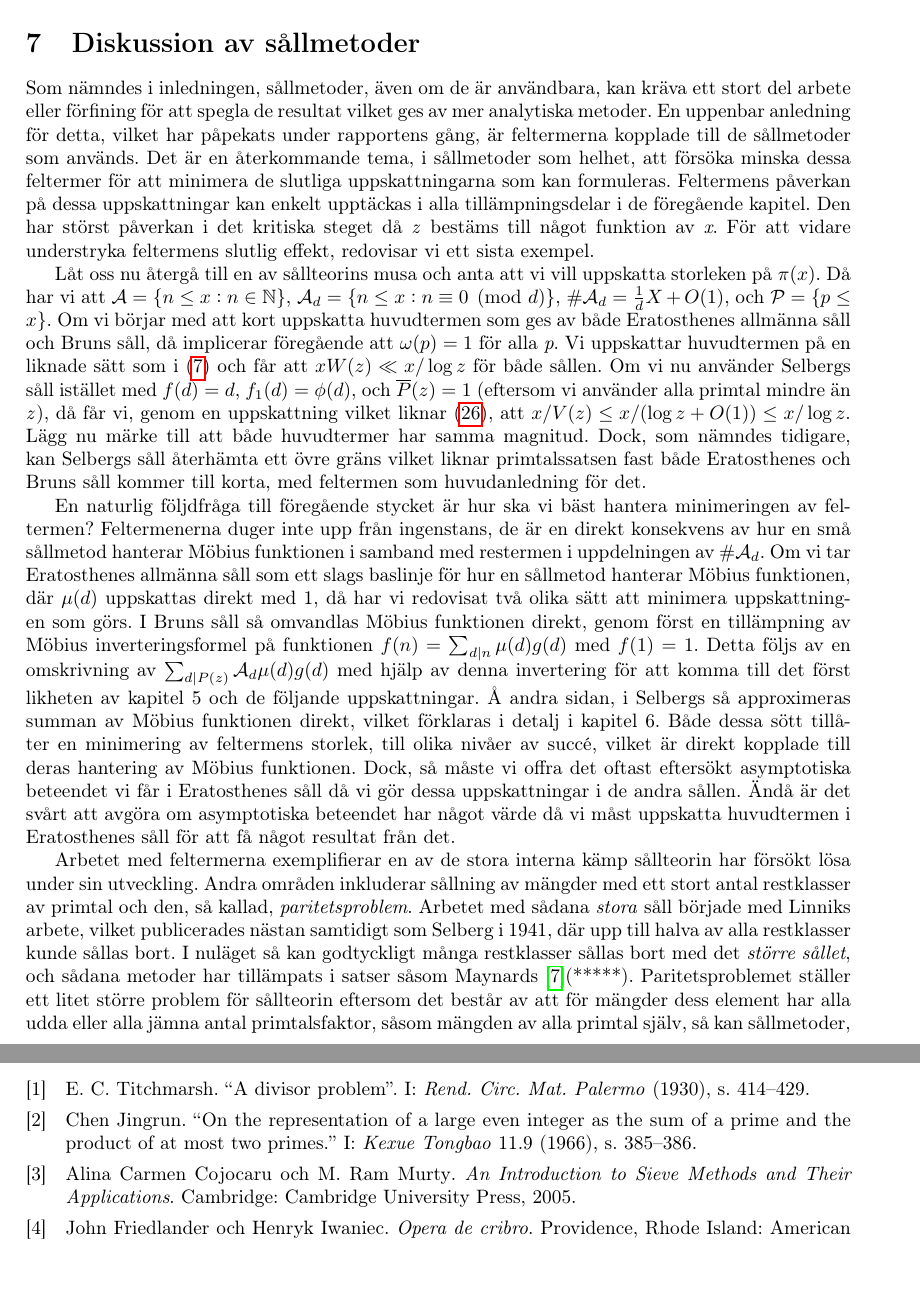
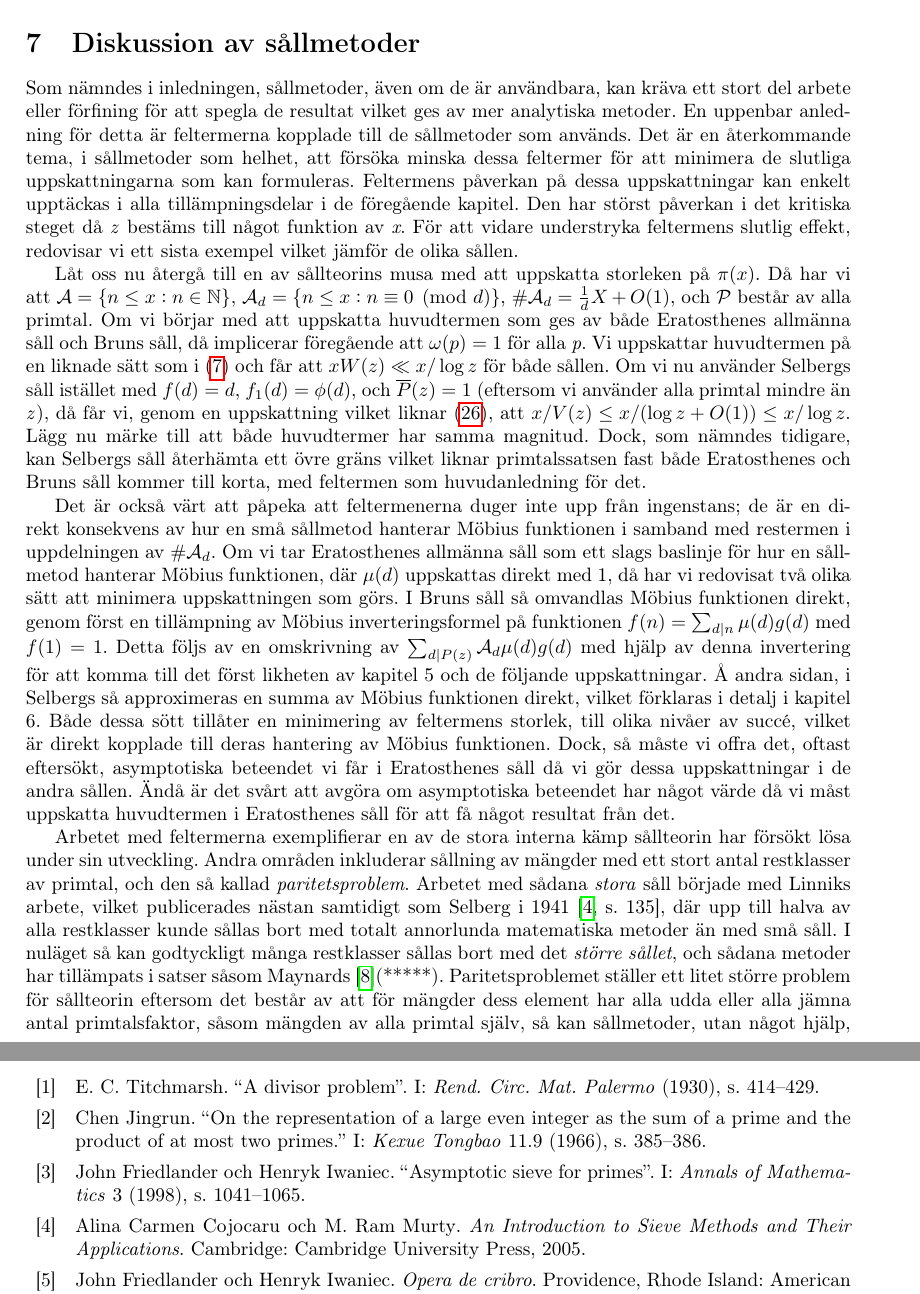
Before and after one commit to ElComadore/Matematiska-S-ll, a LaTeX paper (main.tex, which reads bibliografi.bib, coen/diskussionSåll.tex): two parts of pages 19 and 23 of 24, joined at a grey line, cut so that both start at the same text. Compiled offline with pdfLaTeX.

Commit message:
Updates from Overleaf

```diff
--- a/bibliografi.bib
+++ b/bibliografi.bib
@@ -105,6 +105,16 @@
     url = {https://mathshistory.st-andrews.ac.uk/Biographies/Brun/},
 }
 
+@article{abPrimes,
+    author = {John Friedlander och Henryk Iwaniec},
+    title = {Asymptotic sieve for primes},
+    year = {1998},
+    journal = {Annals of Mathematics},
+    vol = {148},
+    number = {3},
+    pages = {1041 - 1065}
+}
+
 
 %@article{BrunOrig,
 %    author = "Viggo Brun",
--- a/coen/diskussionSåll.tex
+++ b/coen/diskussionSåll.tex
@@ -2,15 +2,15 @@
 
 
 Som nämndes i inledningen, sållmetoder, även om de är användbara, kan kräva ett stort del arbete eller förfining för att spegla de resultat vilket ges av mer analytiska metoder.
-En uppenbar anledning för detta, vilket har påpekats under rapportens gång, är feltermerna kopplade till de sållmetoder som används.
+En uppenbar anledning för detta är feltermerna kopplade till de sållmetoder som används.
 Det är en återkommande tema, i sållmetoder som helhet, att försöka minska dessa feltermer för att minimera de slutliga uppskattningarna som kan formuleras.
 Feltermens påverkan på dessa uppskattningar kan enkelt upptäckas i alla tillämpningsdelar i de föregående kapitel.
 Den har störst påverkan i det kritiska steget då \textit{z} bestäms till något funktion av \textit{x}.
-För att vidare understryka feltermens slutlig effekt, redovisar vi ett sista exempel.
+För att vidare understryka feltermens slutlig effekt, redovisar vi ett sista exempel vilket jämför de olika sållen.
 
-Låt oss nu återgå till en av sållteorins musa och anta att vi vill uppskatta storleken på \(\pi(x)\).
-Då har vi att \(\A = \{n \leq x: n \in \mathbb{N}\}\), \(\A_d = \{n \leq x: n\equiv 0 \pmod d\}\), \(\#\A_d = \frac{1}{d}X + O(1)\), och \(\P = \{p \leq x\}\).
-Om vi börjar med att kort uppskatta huvudtermen som ges av både Eratosthenes allmänna såll och Bruns såll, då implicerar föregående att \(\omega(p) = 1\) för alla \textit{p}.
+Låt oss nu återgå till en av sållteorins musa med att uppskatta storleken på \(\pi(x)\).
+Då har vi att \(\A = \{n \leq x: n \in \mathbb{N}\}\), \(\A_d = \{n \leq x: n\equiv 0 \pmod d\}\), \(\#\A_d = \frac{1}{d}X + O(1)\), och \(\P\) består av alla primtal.
+Om vi börjar med att uppskatta huvudtermen som ges av både Eratosthenes allmänna såll och Bruns såll, då implicerar föregående att \(\omega(p) = 1\) för alla \textit{p}.
 Vi uppskattar huvudtermen på en liknade sätt som i \eqref{era.app.mainAppr} och får att \(xW(z) \ll x/\log z\) för både sållen.
 Om vi nu använder Selbergs såll istället med \(f(d) = d\), \(f_1(d) = \phi(d)\), och \(\overline{P}(z) = 1\) (eftersom vi använder alla primtal mindre än \textit{z}), då får vi, genom en uppskattning vilket liknar \eqref{sel.apl.vAppr}, att \(x/V(z) \leq x/(\log z + O(1)) \leq x/\log z\).
 Lägg nu märke till att både huvudtermer har samma magnitud.
@@ -18,21 +18,20 @@ Dock, som nämndes tidigare, kan Selbergs såll återhämta ett övre gräns vil
 
 %How then do we go about minimising these errors? Naturally, it is not that the error terms arise from nowehre; they are a direct consequence of how the vairous mehtods attempt to manage the Möbisu function. Taking Eratosthenes generla sieve as a baseline of sorts for the handling of the Möbius function, we have presented two examples of methods to manage this function. In Brun's sieve, instead of working with sum mob directly, a function g is introduced such that f = sum mob g, which in combination with use of Möbius inversion and the clever subdivision of the sets comprising S(A,P,Z), we are able to come to the form in section 5, and subsequently form approximations of those sets cardinality. In Selberg's sieve on the otherhand, most of that work is sidestepped entirely, with the introduction of the approximation as outlined in chapter 6. Both of these allowedd the reduction in the size of the error term, with varying degrees of success, which is directly due to their handling of the Möbius function. This does, however, come at a cost; we lose the dersireable asymptotic nature of Eratosthenes general sieve. Yet it is hard to say how valuable that is given the fact that the main term needs approximation in order to yield results regardless.
 
-En naturlig följdfråga till föregående stycket är hur ska vi bäst hantera minimeringen av feltermen?
-Feltermenerna duger inte upp från ingenstans, de är en direkt konsekvens av hur en små sållmetod hanterar Möbius funktionen i samband med restermen i uppdelningen av \(\#\A_d\).
+Det är också värt att påpeka att feltermenerna duger inte upp från ingenstans; de är en direkt konsekvens av hur en små sållmetod hanterar Möbius funktionen i samband med restermen i uppdelningen av \(\#\A_d\).
 Om vi tar Eratosthenes allmänna såll som ett slags baslinje för hur en sållmetod hanterar Möbius funktionen, där \(\mu(d)\) uppskattas direkt med 1, då har vi redovisat två olika sätt att minimera uppskattningen som görs.
 I Bruns såll så omvandlas Möbius funktionen direkt, genom först en tillämpning av Möbius inverteringsformel på funktionen \(f(n) = \sum_{d\divides n}\mu(d)g(d)\) med \(f(1) = 1\).
 Detta följs av en omskrivning av \(\sum_{d\divides P(z)}\A_d \mu(d) g(d)\) med hjälp av denna invertering för att komma till det först likheten av kapitel 5 och de följande uppskattningar.
-Å andra sidan, i Selbergs så approximeras summan av Möbius funktionen direkt, vilket förklaras i detalj i kapitel 6.
+Å andra sidan, i Selbergs så approximeras en summa av Möbius funktionen direkt, vilket förklaras i detalj i kapitel 6.
 Både dessa sött tillåter en minimering av feltermens storlek, till olika nivåer av succé, vilket är direkt kopplade till deras hantering av Möbius funktionen.
-Dock, så måste vi offra det oftast eftersökt asymptotiska beteendet vi får i Eratosthenes såll då vi gör dessa uppskattningar i de andra sållen.
+Dock, så måste vi offra det, oftast eftersökt, asymptotiska beteendet vi får i Eratosthenes såll då vi gör dessa uppskattningar i de andra sållen.
 Ändå är det svårt att avgöra om asymptotiska beteendet har något värde då vi måst uppskatta huvudtermen i Eratosthenes såll för att få något resultat från det.
 
 
 %The work with error terms exemplifies one of the major internal issues sieve theory has had to tackle throughout its development. Other areas include the sieveing of sets by large numbers of residue classes. These large sieves were first introduced by Linnik around the same time as Seelberg's sieve was developed and uses almost entirely different approaches than the small sieves, relying on more analytical tools.
 
 Arbetet med feltermerna exemplifierar en av de stora interna kämp sållteorin har försökt lösa under sin utveckling.
-Andra områden inkluderar sållning av mängder med ett stort antal restklasser av primtal och den, så kallad, \textit{paritetsproblem}. Arbetet med sådana \textit{stora} såll började med Linniks arbete, vilket publicerades nästan samtidigt som Selberg i 1941, där upp till halva av alla restklasser kunde sållas bort.
+Andra områden inkluderar sållning av mängder med ett stort antal restklasser av primtal, och den så kallad \textit{paritetsproblem}. Arbetet med sådana \textit{stora} såll började med Linniks arbete, vilket publicerades nästan samtidigt som Selberg i 1941 \cite[s. 135]{cojocarumurty}, där upp till halva av alla restklasser kunde sållas bort med totalt annorlunda matematiska metoder än med små såll.
 I nuläget så kan godtyckligt många restklasser sållas bort med det \textit{större sållet}, och sådana metoder har tillämpats i satser såsom Maynards \cite{mayBound}(*****).
 Paritetsproblemet ställer ett litet större problem för sållteorin eftersom det består av att för mängder dess element har alla udda eller alla jämna antal primtalsfaktor, såsom mängden av alla primtal själv, så kan sållmetoder, utan något hjälp, bara ge triviala undrebegränsningar eller övre begränsningar vilket är fel med en faktor av minst 2.
 Problemet, enligt Tao, stämmer från inklusion-exklusionsprincipens, eller Möbius funktionens, "binär" konstruktion där mängder antingen läggs till eller så dras bort då man delar upp en mängd.
```
Also changed, not shown: coen/diskussionSåll.tex (2 more changed lines).
